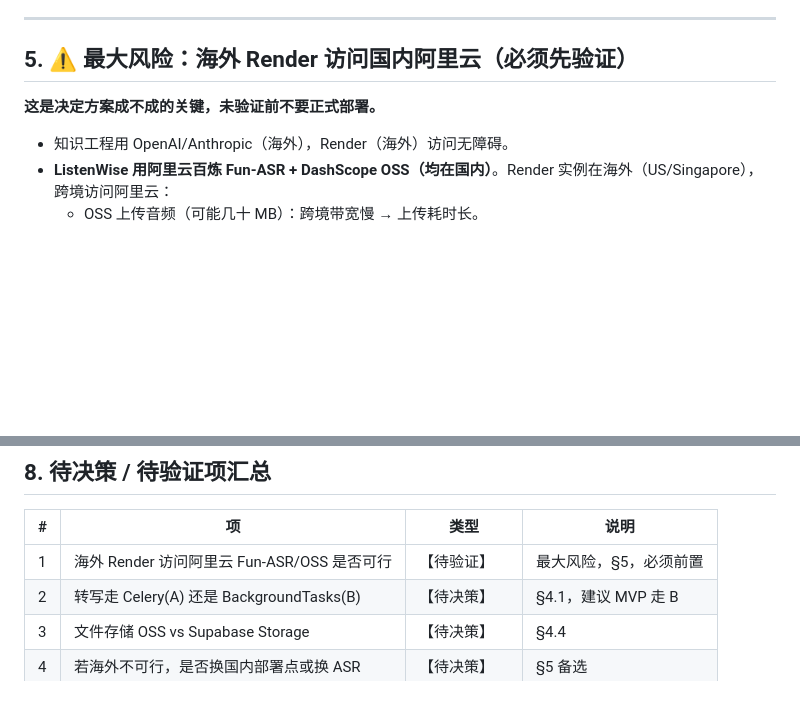
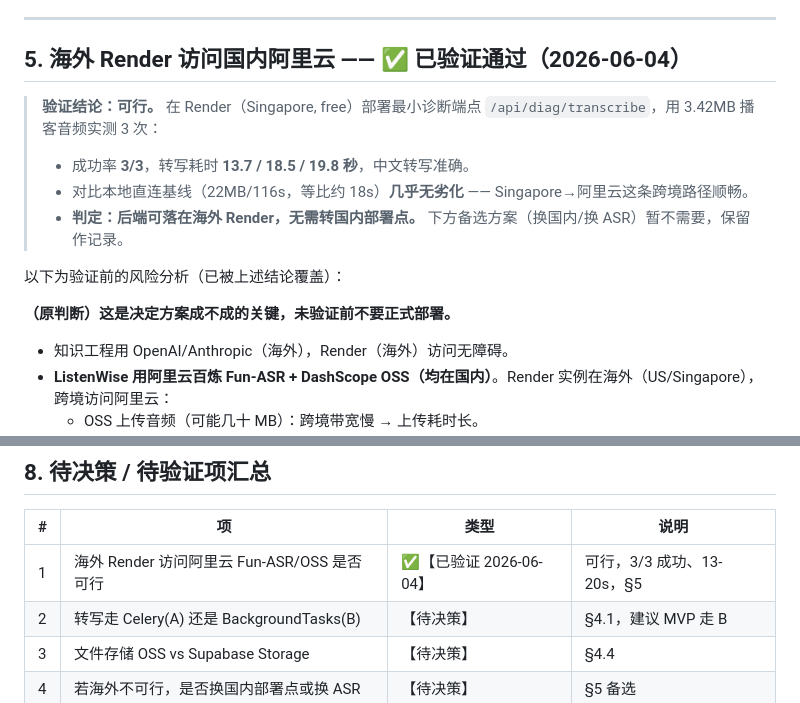
Before and after one commit to shaohuayangLLM/ListenWise, a Markdown page: docs/deployment/部署规划.md, 2 parts joined by grey strips. Drawn GitHub-style; blank space fills up the shorter version.

Commit message:
docs: 记录阶段① 跨境验证通过（Render→阿里云 3/3，13-20s）
§5 标记已验证可行，§8 汇总表第1项更新为已验证。
后端可落在海外 Render，无需转国内部署点。

Co-Authored-By: Claude Opus 4.8 (1M context) <noreply@anthropic.com>

```diff
--- a/docs/deployment/部署规划.md
+++ b/docs/deployment/部署规划.md
@@ -91,9 +91,16 @@ Render 文件系统临时（重启/部署即丢）。上传的音频在转写期
 
 ---
 
-## 5. ⚠️ 最大风险：海外 Render 访问国内阿里云（必须先验证）
+## 5. 海外 Render 访问国内阿里云 —— ✅ 已验证通过（2026-06-04）
 
-**这是决定方案成不成的关键，未验证前不要正式部署。**
+> **验证结论：可行。** 在 Render（Singapore, free）部署最小诊断端点 `/api/diag/transcribe`，用 3.42MB 播客音频实测 3 次：
+> - 成功率 **3/3**，转写耗时 **13.7 / 18.5 / 19.8 秒**，中文转写准确。
+> - 对比本地直连基线（22MB/116s，等比约 18s）**几乎无劣化** —— Singapore→阿里云这条跨境路径顺畅。
+> - **判定：后端可落在海外 Render，无需转国内部署点。** 下方备选方案（换国内/换 ASR）暂不需要，保留作记录。
+
+以下为验证前的风险分析（已被上述结论覆盖）：
+
+**（原判断）这是决定方案成不成的关键，未验证前不要正式部署。**
 
 - 知识工程用 OpenAI/Anthropic（海外），Render（海外）访问无障碍。
 - **ListenWise 用阿里云百炼 Fun-ASR + DashScope OSS（均在国内）**。Render 实例在海外（US/Singapore），跨境访问阿里云：
@@ -147,7 +154,7 @@ CORS_ORIGINS=https://<vercel前端域名>
 
 | # | 项 | 类型 | 说明 |
 |---|-----|------|------|
-| 1 | 海外 Render 访问阿里云 Fun-ASR/OSS 是否可行 | 【待验证】 | 最大风险，§5，必须前置 |
+| 1 | 海外 Render 访问阿里云 Fun-ASR/OSS 是否可行 | ✅【已验证 2026-06-04】 | 可行，3/3 成功、13-20s，§5 |
 | 2 | 转写走 Celery(A) 还是 BackgroundTasks(B) | 【待决策】 | §4.1，建议 MVP 走 B |
 | 3 | 文件存储 OSS vs Supabase Storage | 【待决策】 | §4.4 |
 | 4 | 若海外不可行，是否换国内部署点或换 ASR | 【待决策】 | §5 备选 |
```
